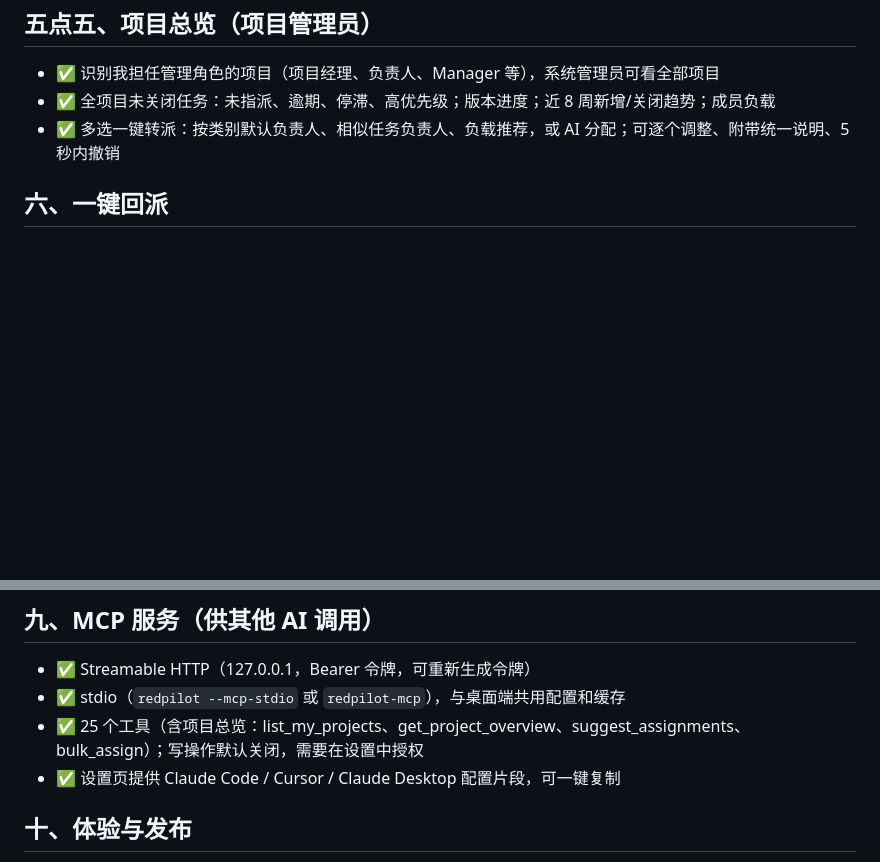
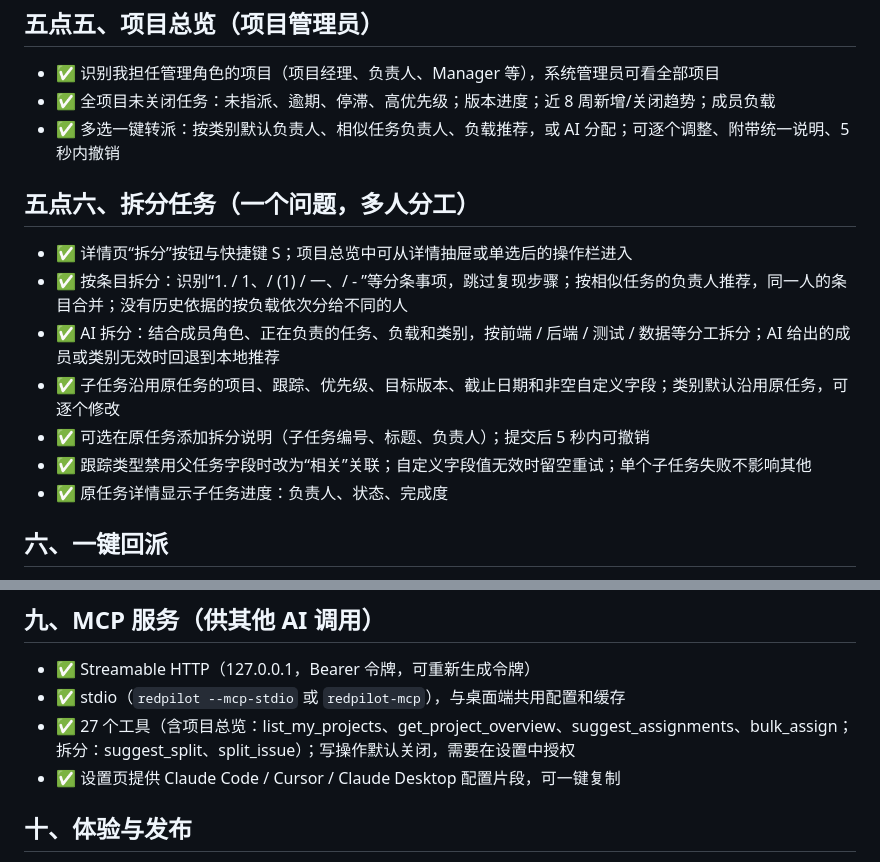
Before and after one commit to willsshan/redpilot, a Markdown page: docs/产品功能清单.md, 2 parts joined by grey strips. GitHub-like rendering; blank space fills up the shorter version.

```diff
--- a/docs/产品功能清单.md
+++ b/docs/产品功能清单.md
@@ -42,6 +42,15 @@
 - ✅ 全项目未关闭任务：未指派、逾期、停滞、高优先级；版本进度；近 8 周新增/关闭趋势；成员负载
 - ✅ 多选一键转派：按类别默认负责人、相似任务负责人、负载推荐，或 AI 分配；可逐个调整、附带统一说明、5 秒内撤销
 
+## 五点六、拆分任务（一个问题，多人分工）
+- ✅ 详情页“拆分”按钮与快捷键 S；项目总览中可从详情抽屉或单选后的操作栏进入
+- ✅ 按条目拆分：识别“1. / 1、/ (1) / 一、/ - ”等分条事项，跳过复现步骤；按相似任务的负责人推荐，同一人的条目合并；没有历史依据的按负载依次分给不同的人
+- ✅ AI 拆分：结合成员角色、正在负责的任务、负载和类别，按前端 / 后端 / 测试 / 数据等分工拆分；AI 给出的成员或类别无效时回退到本地推荐
+- ✅ 子任务沿用原任务的项目、跟踪、优先级、目标版本、截止日期和非空自定义字段；类别默认沿用原任务，可逐个修改
+- ✅ 可选在原任务添加拆分说明（子任务编号、标题、负责人）；提交后 5 秒内可撤销
+- ✅ 跟踪类型禁用父任务字段时改为“相关”关联；自定义字段值无效时留空重试；单个子任务失败不影响其他
+- ✅ 原任务详情显示子任务进度：负责人、状态、完成度
+
 ## 六、一键回派
 - ✅ 写处置说明 → 切换状态 → 指派回提出人 → 完成度 100% → 登记工时
 - ✅ 指派对象可选：默认提出人，也可转给项目成员或组，或保持不变只写备注
@@ -64,7 +73,7 @@
 ## 九、MCP 服务（供其他 AI 调用）
 - ✅ Streamable HTTP（127.0.0.1，Bearer 令牌，可重新生成令牌）
 - ✅ stdio（`redpilot --mcp-stdio` 或 `redpilot-mcp`），与桌面端共用配置和缓存
-- ✅ 25 个工具（含项目总览：list_my_projects、get_project_overview、suggest_assignments、bulk_assign）；写操作默认关闭，需要在设置中授权
+- ✅ 27 个工具（含项目总览：list_my_projects、get_project_overview、suggest_assignments、bulk_assign；拆分：suggest_split、split_issue）；写操作默认关闭，需要在设置中授权
 - ✅ 设置页提供 Claude Code / Cursor / Claude Desktop 配置片段，可一键复制
 
 ## 十、体验与发布
```
Also changed, not shown: README.md (+15 -3 lines), docs/screenshots/split.png (added), 14 other files.
